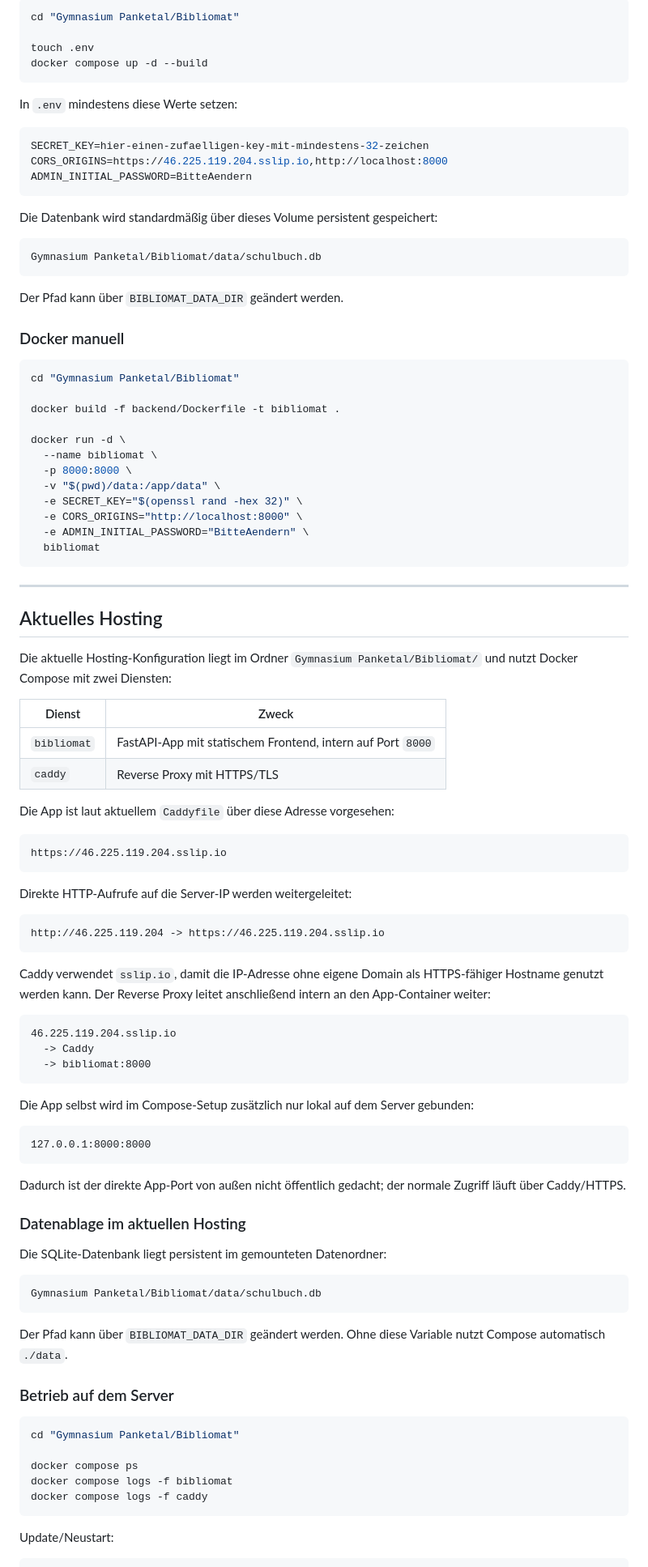
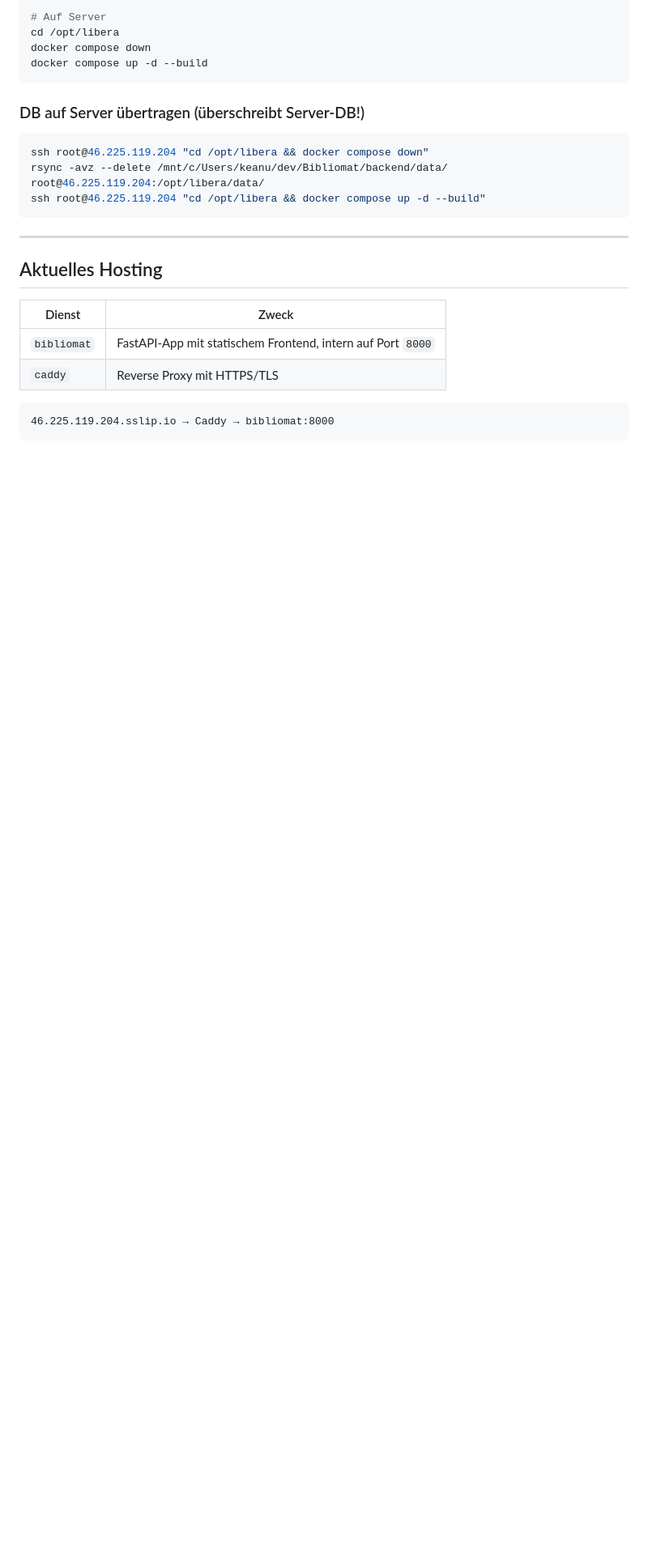
Before and after one commit to candermann/Libera, a Markdown page: README.md, the part around one of its changes. Shown at 81% size. Drawn GitHub-style; blank space fills up the shorter version.

````diff
--- a/README.md
+++ b/README.md
@@ -476,102 +448,27 @@ Im Projekt liegt bereits eine Compose-Konfiguration mit App-Container und Caddy-
 
-```bash
-cd "Gymnasium Panketal/Bibliomat"
-
-touch .env
+# Auf Server
+cd /opt/libera
+docker compose down
 docker compose up -d --build
 ```
 
-In `.env` mindestens diese Werte setzen:
-
-```env
-SECRET_KEY=hier-einen-zufaelligen-key-mit-mindestens-32-zeichen
-CORS_ORIGINS=https://46.225.119.204.sslip.io,http://localhost:8000
-ADMIN_INITIAL_PASSWORD=BitteAendern
-```
-
-Die Datenbank wird standardmäßig über dieses Volume persistent gespeichert:
-
-```text
-Gymnasium Panketal/Bibliomat/data/schulbuch.db
-```
-
-Der Pfad kann über `BIBLIOMAT_DATA_DIR` geändert werden.
-
-### Docker manuell
+### DB auf Server übertragen (überschreibt Server-DB!)
 
 ```bash
-cd "Gymnasium Panketal/Bibliomat"
-
-docker build -f backend/Dockerfile -t bibliomat .
-
-docker run -d \
-  --name bibliomat \
-  -p 8000:8000 \
-  -v "$(pwd)/data:/app/data" \
-  -e SECRET_KEY="$(openssl rand -hex 32)" \
-  -e CORS_ORIGINS="http://localhost:8000" \
-  -e ADMIN_INITIAL_PASSWORD="BitteAendern" \
-  bibliomat
+ssh root@46.225.119.204 "cd /opt/libera && docker compose down"
+rsync -avz --delete /mnt/c/Users/keanu/dev/Bibliomat/backend/data/ root@46.225.119.204:/opt/libera/data/
+ssh root@46.225.119.204 "cd /opt/libera && docker compose up -d --build"
 ```
 
 ---
 
 ## Aktuelles Hosting
 
-Die aktuelle Hosting-Konfiguration liegt im Ordner `Gymnasium Panketal/Bibliomat/` und nutzt Docker Compose mit zwei Diensten:
-
 | Dienst | Zweck |
 |---|---|
 | `bibliomat` | FastAPI-App mit statischem Frontend, intern auf Port `8000` |
 | `caddy` | Reverse Proxy mit HTTPS/TLS |
 
-Die App ist laut aktuellem `Caddyfile` über diese Adresse vorgesehen:
-
 ```text
-https://46.225.119.204.sslip.io
+46.225.119.204.sslip.io → Caddy → bibliomat:8000
 ```
-
-Direkte HTTP-Aufrufe auf die Server-IP werden weitergeleitet:
-
-```text
-http://46.225.119.204 -> https://46.225.119.204.sslip.io
-```
-
-Caddy verwendet `sslip.io`, damit die IP-Adresse ohne eigene Domain als HTTPS-fähiger Hostname genutzt werden kann. Der Reverse Proxy leitet anschließend intern an den App-Container weiter:
-
-```text
-46.225.119.204.sslip.io
-  -> Caddy
-  -> bibliomat:8000
-```
-
-Die App selbst wird im Compose-Setup zusätzlich nur lokal auf dem Server gebunden:
-
-```text
-127.0.0.1:8000:8000
-```
-
-Dadurch ist der direkte App-Port von außen nicht öffentlich gedacht; der normale Zugriff läuft über Caddy/HTTPS.
-
-### Datenablage im aktuellen Hosting
-
-Die SQLite-Datenbank liegt persistent im gemounteten Datenordner:
-
-```text
-Gymnasium Panketal/Bibliomat/data/schulbuch.db
-```
-
-Der Pfad kann über `BIBLIOMAT_DATA_DIR` geändert werden. Ohne diese Variable nutzt Compose automatisch `./data`.
-
-### Betrieb auf dem Server
-
-```bash
-cd "Gymnasium Panketal/Bibliomat"
-
-docker compose ps
-docker compose logs -f bibliomat
-docker compose logs -f caddy
-```
-
-Update/Neustart:
-
````
Also changed, not shown: other parts of README.md (+111 -229 lines).
